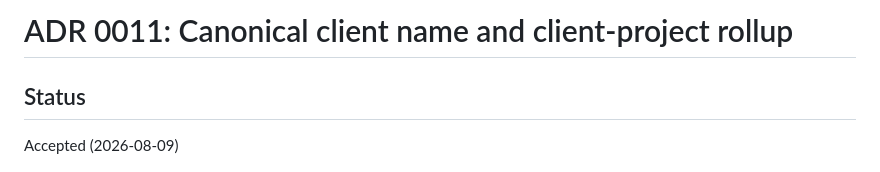
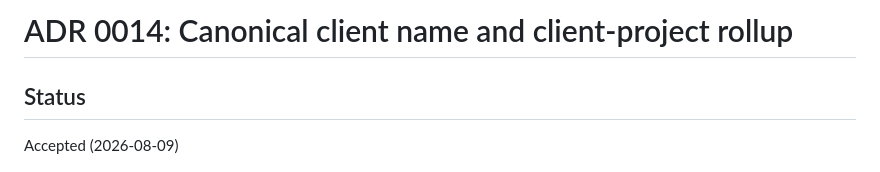
Before and after one commit to weiyentan/opencode-gateway, a Markdown page: docs/adr/0014-canonical-client-name-and-rollup.md, the part around the change. Rendered like a GitHub page.

```diff
--- a/docs/adr/0011-canonical-client-name-and-rollup.md
+++ b/docs/adr/0014-canonical-client-name-and-rollup.md
@@ -1,4 +1,4 @@
-# ADR 0011: Canonical client name and client-project rollup
+# ADR 0014: Canonical client name and client-project rollup
 
 ## Status
 
```
Also changed, not shown: README.md (+2 -2 lines), docs/adr/0013-session-currentstatus-heuristic.md (renamed from docs/adr/0010-session-currentstatus-heuristic.md, +1 -1 lines).
